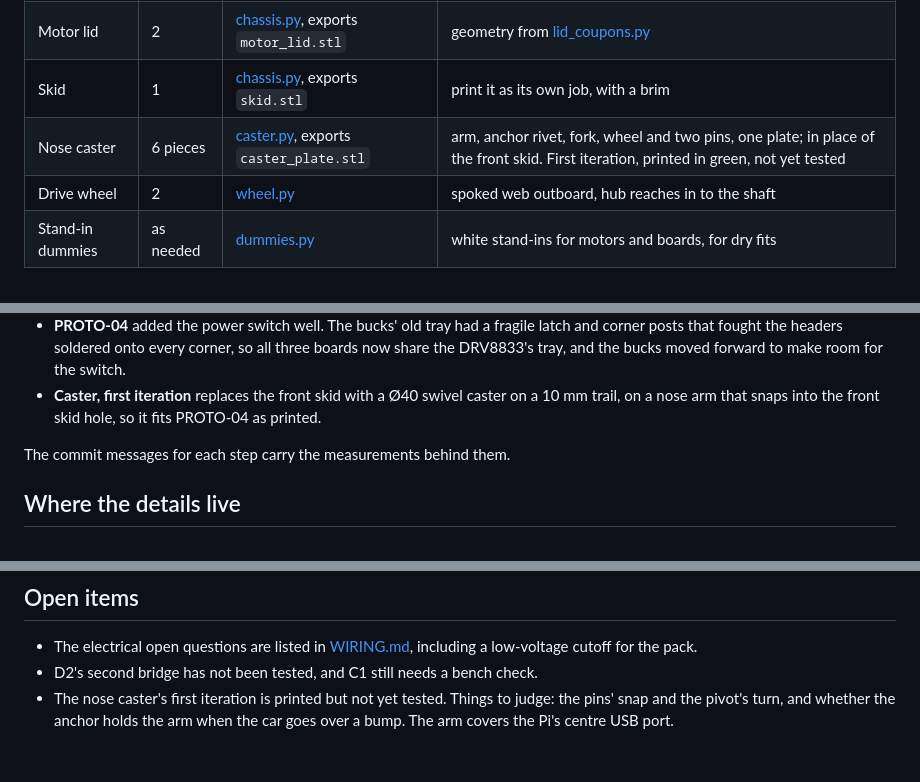
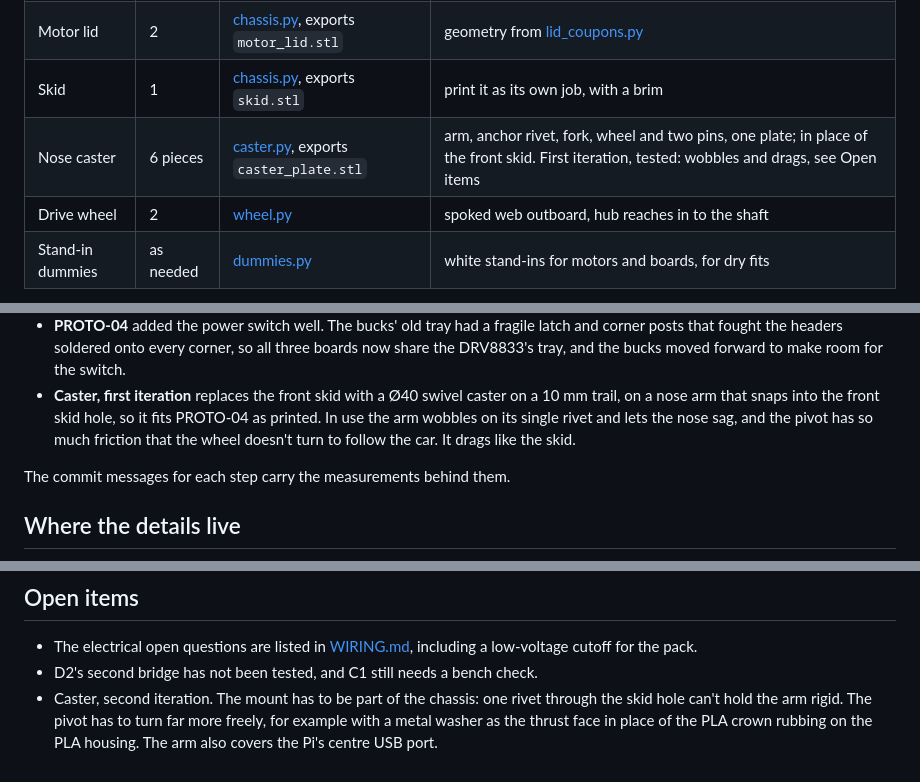
Before and after one commit to claust/robot_3d, a Markdown page: cad/robot_car/README.md, 3 parts joined by grey strips. Rendered like a GitHub page.

Commit message:
robot_car: record the first caster iteration's test
Printed in green PLA Basic and tried on PROTO-04 (2026-09-27):
- the arm wobbles on its single anchor rivet and the nose sags; one snap
  through the skid hole can't hold a 39 mm cantilever rigid, so the next
  mount belongs to the chassis itself
- the pivot has so much friction that the wheel doesn't swivel to follow
  the car and drags like the skid; the next pivot needs a low-friction
  thrust face, e.g. a metal washer, in place of PLA on PLA

Co-Authored-By: Claude Opus 5.5 <noreply@anthropic.com>

```diff
--- a/cad/robot_car/README.md
+++ b/cad/robot_car/README.md
@@ -35,7 +35,7 @@ an old wooden toy wheel, and the printed wheel copies that wheel's groove.
 | Chassis plate | 1 | [chassis.py](chassis.py) | 130 x 94 x 3 mm, prints flat, no supports |
 | Motor lid | 2 | [chassis.py](chassis.py), exports `motor_lid.stl` | geometry from [lid_coupons.py](lid_coupons.py) |
 | Skid | 1 | [chassis.py](chassis.py), exports `skid.stl` | print it as its own job, with a brim |
-| Nose caster | 6 pieces | [caster.py](caster.py), exports `caster_plate.stl` | arm, anchor rivet, fork, wheel and two pins, one plate; in place of the front skid. First iteration, printed in green, not yet tested |
+| Nose caster | 6 pieces | [caster.py](caster.py), exports `caster_plate.stl` | arm, anchor rivet, fork, wheel and two pins, one plate; in place of the front skid. First iteration, tested: wobbles and drags, see Open items |
 | Drive wheel | 2 | [wheel.py](wheel.py) | spoked web outboard, hub reaches in to the shaft |
 | Stand-in dummies | as needed | [dummies.py](dummies.py) | white stand-ins for motors and boards, for dry fits |
 
@@ -164,7 +164,9 @@ USDZ of the whole car that macOS Quick Look opens.
   bucks moved forward to make room for the switch.
 - **Caster, first iteration** replaces the front skid with a Ø40 swivel
   caster on a 10 mm trail, on a nose arm that snaps into the front skid
-  hole, so it fits PROTO-04 as printed.
+  hole, so it fits PROTO-04 as printed. In use the arm wobbles on its
+  single rivet and lets the nose sag, and the pivot has so much friction
+  that the wheel doesn't turn to follow the car. It drags like the skid.
 
 The commit messages for each step carry the measurements behind them.
 
@@ -183,7 +185,8 @@ The commit messages for each step carry the measurements behind them.
 - The electrical open questions are listed in [WIRING.md](WIRING.md#open-questions),
   including a low-voltage cutoff for the pack.
 - D2's second bridge has not been tested, and C1 still needs a bench check.
-- The nose caster's first iteration is printed but not yet tested. Things
-  to judge: the pins' snap and the
-  pivot's turn, and whether the anchor holds the arm when the car goes
-  over a bump. The arm covers the Pi's centre USB port.
+- Caster, second iteration. The mount has to be part of the chassis:
+  one rivet through the skid hole can't hold the arm rigid. The pivot has
+  to turn far more freely, for example with a metal washer as the thrust
+  face in place of the PLA crown rubbing on the PLA housing. The arm also
+  covers the Pi's centre USB port.
```
